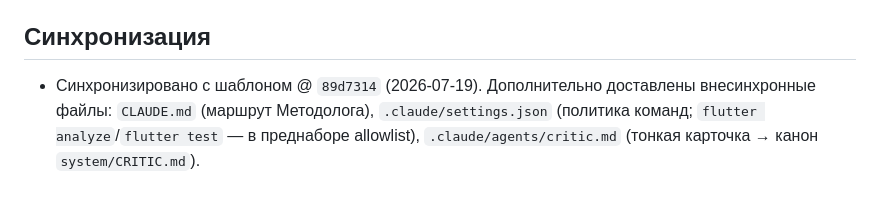
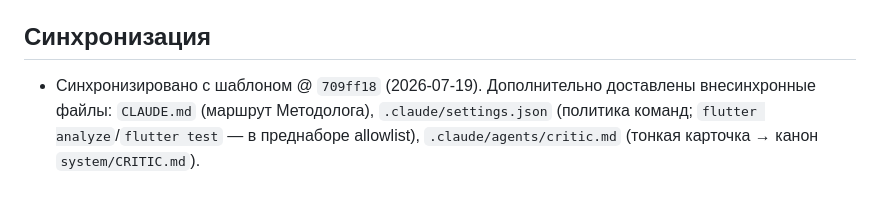
Before and after one commit to Omario-r/tetris-ex-rev-2, a Markdown page: PROJECT.md, the part around the change. Drawn GitHub-style.

```diff
--- a/PROJECT.md
+++ b/PROJECT.md
@@ -61,7 +61,7 @@ HANDOFF-цепочка работает, но опыт PO негативный
 
 ## Синхронизация
 
-- Синхронизировано с шаблоном @ `89d7314` (2026-07-19). Дополнительно доставлены
+- Синхронизировано с шаблоном @ `709ff18` (2026-07-19). Дополнительно доставлены
   внесинхронные файлы: `CLAUDE.md` (маршрут Методолога), `.claude/settings.json`
   (политика команд; `flutter analyze`/`flutter test` — в преднаборе allowlist),
   `.claude/agents/critic.md` (тонкая карточка → канон `system/CRITIC.md`).
```
Also changed, not shown: system/PAMYATKA.md (+17 -0 lines).
